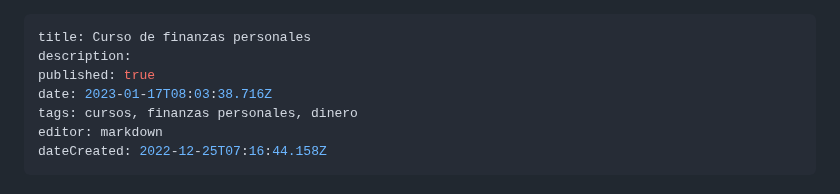
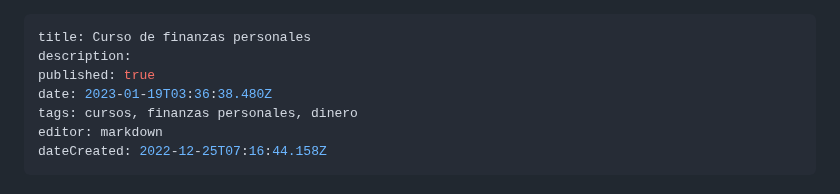
Before and after one commit to Fwxzxh/wiki, a Markdown page: Cursos/Finanzas/CurFinanzasPersonales.md, the part around one of its changes. GitHub-like rendering.

Commit message:
docs: update Cursos/Finanzas/CurFinanzasPersonales

```diff
--- a/Cursos/Finanzas/CurFinanzasPersonales.md
+++ b/Cursos/Finanzas/CurFinanzasPersonales.md
@@ -2,7 +2,7 @@
 title: Curso de finanzas personales
 description:
 published: true
-date: 2023-01-17T08:03:38.716Z
+date: 2023-01-19T03:36:38.480Z
 tags: cursos, finanzas personales, dinero
 editor: markdown
 dateCreated: 2022-12-25T07:16:44.158Z
```
Also changed, not shown: other parts of Cursos/Finanzas/CurFinanzasPersonales.md (+3 -0 lines).
